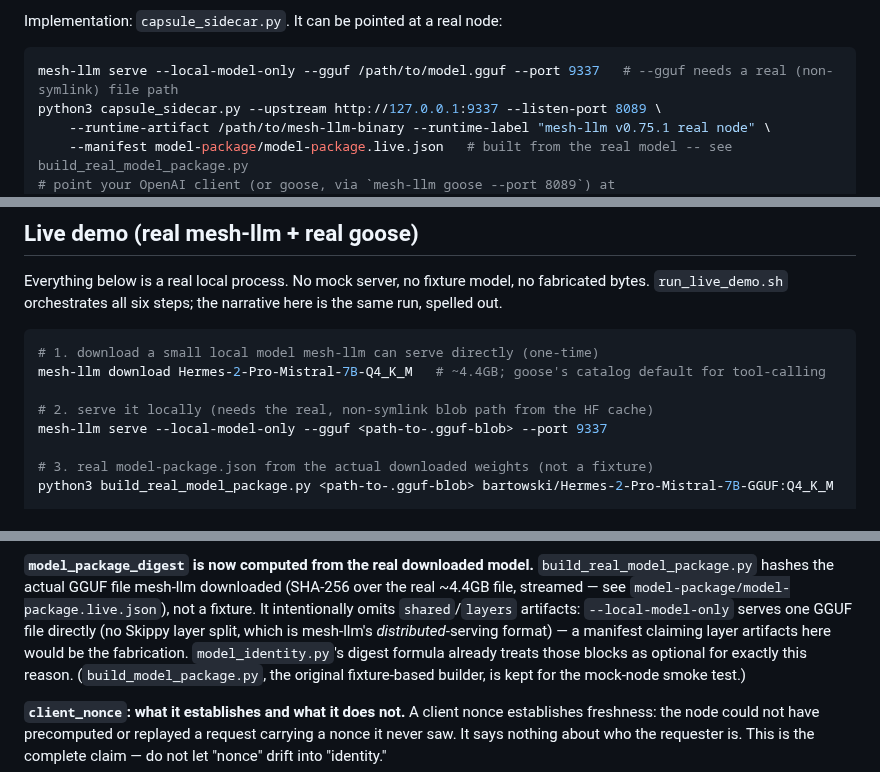
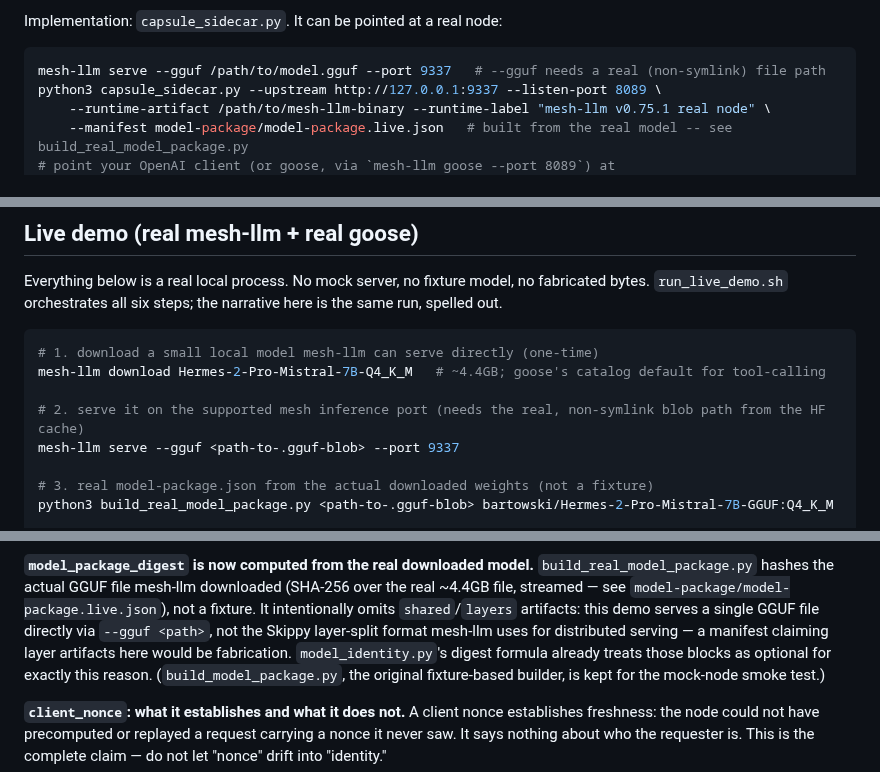
Before and after one commit to action-state-group/capsule-emit-mesh, a Markdown page: README.md, 3 parts joined by grey strips. Rendered like a GitHub page.

````diff
--- a/README.md
+++ b/README.md
@@ -131,7 +133,7 @@ session — see "Honest limitations."
 Implementation: `capsule_sidecar.py`. It can be pointed at a real node:
 
 ```bash
-mesh-llm serve --local-model-only --gguf /path/to/model.gguf --port 9337   # --gguf needs a real (non-symlink) file path
+mesh-llm serve --gguf /path/to/model.gguf --port 9337   # --gguf needs a real (non-symlink) file path
 python3 capsule_sidecar.py --upstream http://127.0.0.1:9337 --listen-port 8089 \
     --runtime-artifact /path/to/mesh-llm-binary --runtime-label "mesh-llm v0.75.1 real node" \
     --manifest model-package/model-package.live.json   # built from the real model -- see build_real_model_package.py
@@ -183,8 +185,8 @@ narrative here is the same run, spelled out.
 # 1. download a small local model mesh-llm can serve directly (one-time)
 mesh-llm download Hermes-2-Pro-Mistral-7B-Q4_K_M   # ~4.4GB; goose's catalog default for tool-calling
 
-# 2. serve it locally (needs the real, non-symlink blob path from the HF cache)
-mesh-llm serve --local-model-only --gguf <path-to-.gguf-blob> --port 9337
+# 2. serve it on the supported mesh inference port (needs the real, non-symlink blob path from the HF cache)
+mesh-llm serve --gguf <path-to-.gguf-blob> --port 9337
 
 # 3. real model-package.json from the actual downloaded weights (not a fixture)
 python3 build_real_model_package.py <path-to-.gguf-blob> bartowski/Hermes-2-Pro-Mistral-7B-GGUF:Q4_K_M
@@ -297,9 +309,9 @@ knowable without running it for real:
 `build_real_model_package.py` hashes the actual GGUF file mesh-llm
 downloaded (SHA-256 over the real ~4.4GB file, streamed — see
 `model-package/model-package.live.json`), not a fixture. It intentionally
-omits `shared`/`layers` artifacts: `--local-model-only` serves one GGUF file
-directly (no Skippy layer split, which is mesh-llm's *distributed*-serving
-format) — a manifest claiming layer artifacts here would be the
+omits `shared`/`layers` artifacts: this demo serves a single GGUF file
+directly via `--gguf <path>`, not the Skippy layer-split format mesh-llm uses
+for distributed serving — a manifest claiming layer artifacts here would be
 fabrication. `model_identity.py`'s digest formula already treats those
 blocks as optional for exactly this reason. (`build_model_package.py`, the
 original fixture-based builder, is kept for the mock-node smoke test.)
````
Also changed, not shown: other parts of README.md (+41 -28 lines).
